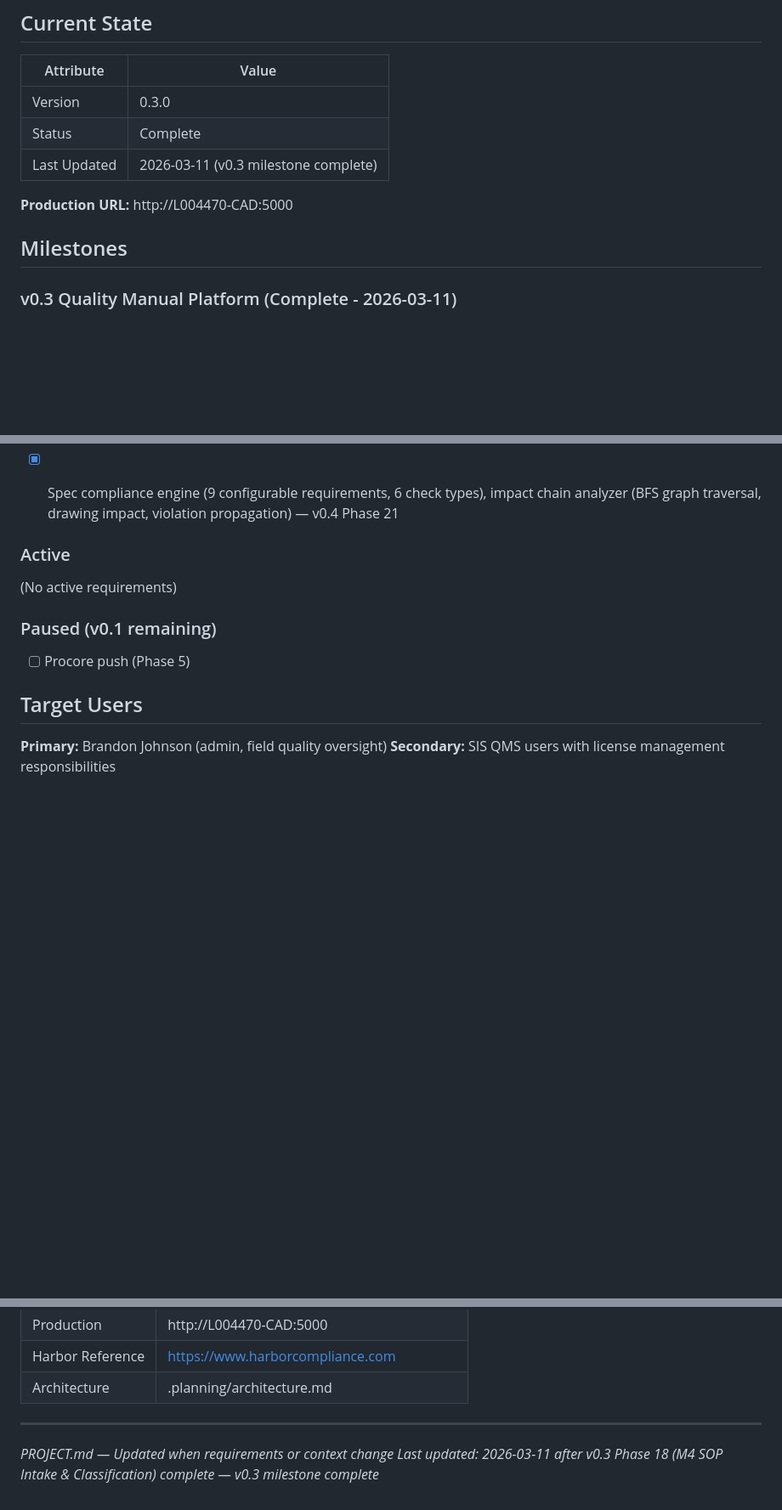
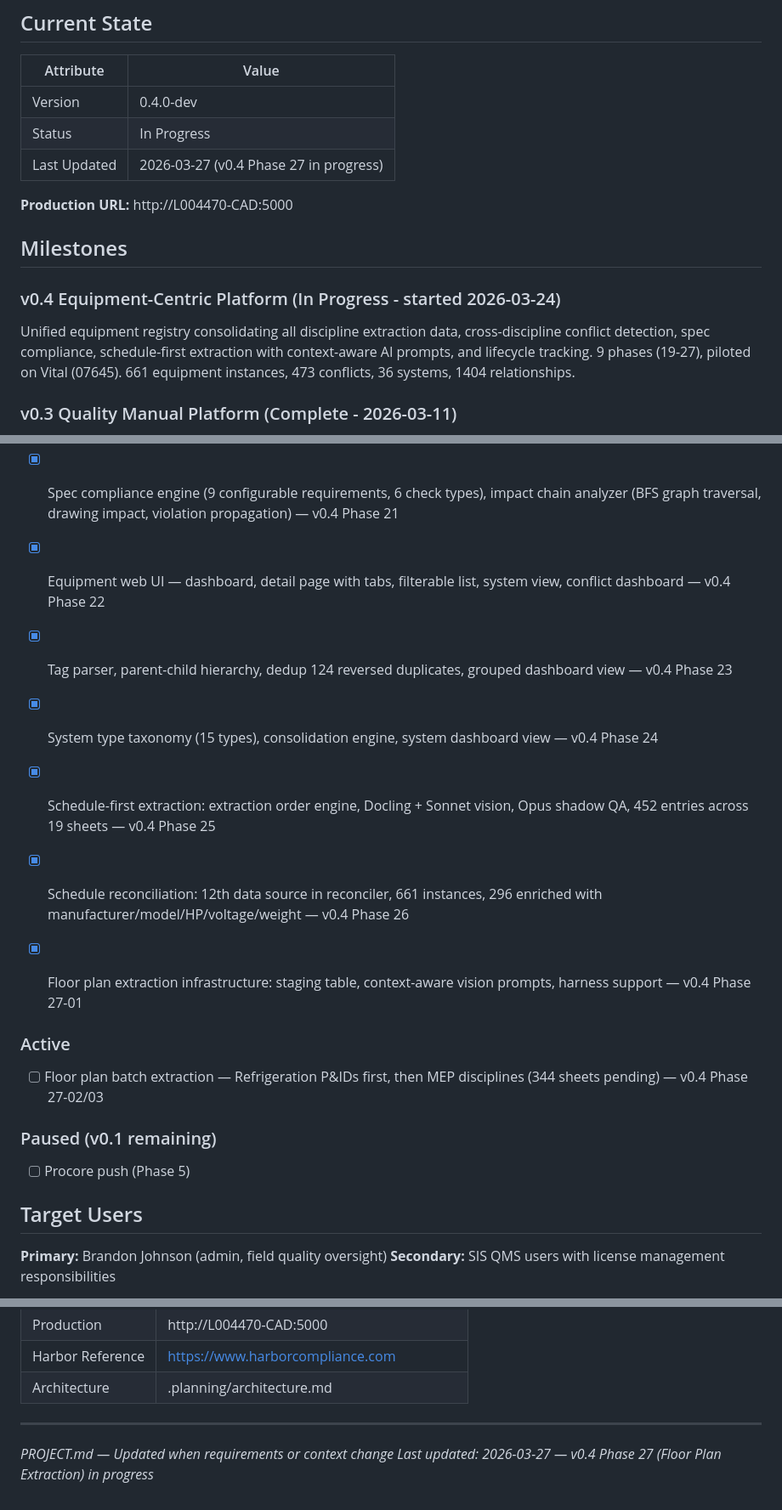
Before and after one commit to bjohnson1-stellar/QMS, a Markdown page: .paul/PROJECT.md, 3 parts joined by grey strips. Shown at 85% size. GitHub-like rendering; blank space fills up the shorter version.

Commit message:
docs: update PROJECT.md and ROADMAP.md for v0.4 Phases 22-27
Co-Authored-By: Claude Opus 4.6 (1M context) <noreply@anthropic.com>

```diff
--- a/.paul/PROJECT.md
+++ b/.paul/PROJECT.md
@@ -12,13 +12,16 @@ Centralized quality and compliance management for MEP contractors — replacing
 
 | Attribute | Value |
 |-----------|-------|
-| Version | 0.3.0 |
-| Status | Complete |
-| Last Updated | 2026-03-11 (v0.3 milestone complete) |
+| Version | 0.4.0-dev |
+| Status | In Progress |
+| Last Updated | 2026-03-27 (v0.4 Phase 27 in progress) |
 
 **Production URL:** http://L004470-CAD:5000
 
 ## Milestones
+
+### v0.4 Equipment-Centric Platform (In Progress - started 2026-03-24)
+Unified equipment registry consolidating all discipline extraction data, cross-discipline conflict detection, spec compliance, schedule-first extraction with context-aware AI prompts, and lifecycle tracking. 9 phases (19-27), piloted on Vital (07645). 661 equipment instances, 473 conflicts, 36 systems, 1404 relationships.
 
 ### v0.3 Quality Manual Platform (Complete - 2026-03-11)
 Unified tabbed UI for M1-M4 quality manual modules with cross-module search, AI-powered SOP intake and classification, draft/approval workflow, and SOP lifecycle management. 5 phases (7 plans) over 2 days.
@@ -59,9 +62,15 @@ Procore quality intelligence with mobile capture. 4 of 5 phases complete. Phase
 - [x] Equipment registry schema (10 tables), reconciliation engine, CLI command, Vital populated (585 instances, 23 systems) — v0.4 Phase 19
 - [x] Cross-discipline conflict detection (attribute + negative space), configurable rules, CLI with RFI output — v0.4 Phase 20
 - [x] Spec compliance engine (9 configurable requirements, 6 check types), impact chain analyzer (BFS graph traversal, drawing impact, violation propagation) — v0.4 Phase 21
+- [x] Equipment web UI — dashboard, detail page with tabs, filterable list, system view, conflict dashboard — v0.4 Phase 22
+- [x] Tag parser, parent-child hierarchy, dedup 124 reversed duplicates, grouped dashboard view — v0.4 Phase 23
+- [x] System type taxonomy (15 types), consolidation engine, system dashboard view — v0.4 Phase 24
+- [x] Schedule-first extraction: extraction order engine, Docling + Sonnet vision, Opus shadow QA, 452 entries across 19 sheets — v0.4 Phase 25
+- [x] Schedule reconciliation: 12th data source in reconciler, 661 instances, 296 enriched with manufacturer/model/HP/voltage/weight — v0.4 Phase 26
+- [x] Floor plan extraction infrastructure: staging table, context-aware vision prompts, harness support — v0.4 Phase 27-01
 
 ### Active
-(No active requirements)
+- [ ] Floor plan batch extraction — Refrigeration P&IDs first, then MEP disciplines (344 sheets pending) — v0.4 Phase 27-02/03
 
 ### Paused (v0.1 remaining)
 - [ ] Procore push (Phase 5)
@@ -125,4 +134,4 @@ SIS manages professional and business licenses across multiple states for MEP co
 
 ---
 *PROJECT.md — Updated when requirements or context change*
-*Last updated: 2026-03-11 after v0.3 Phase 18 (M4 SOP Intake & Classification) complete — v0.3 milestone complete*
+*Last updated: 2026-03-27 — v0.4 Phase 27 (Floor Plan Extraction) in progress*
```
Also changed, not shown: .paul/ROADMAP.md (+19 -3 lines).
